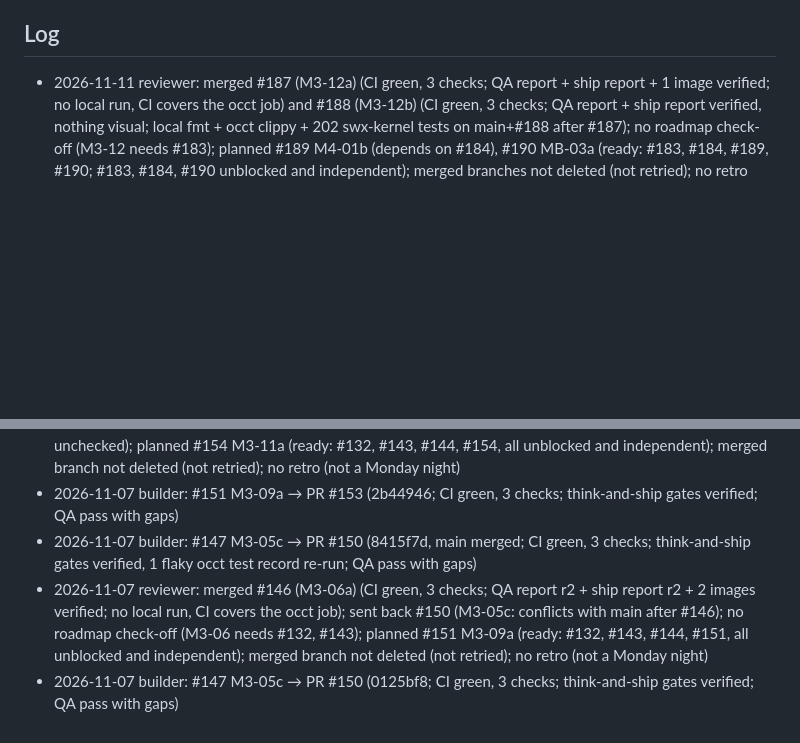
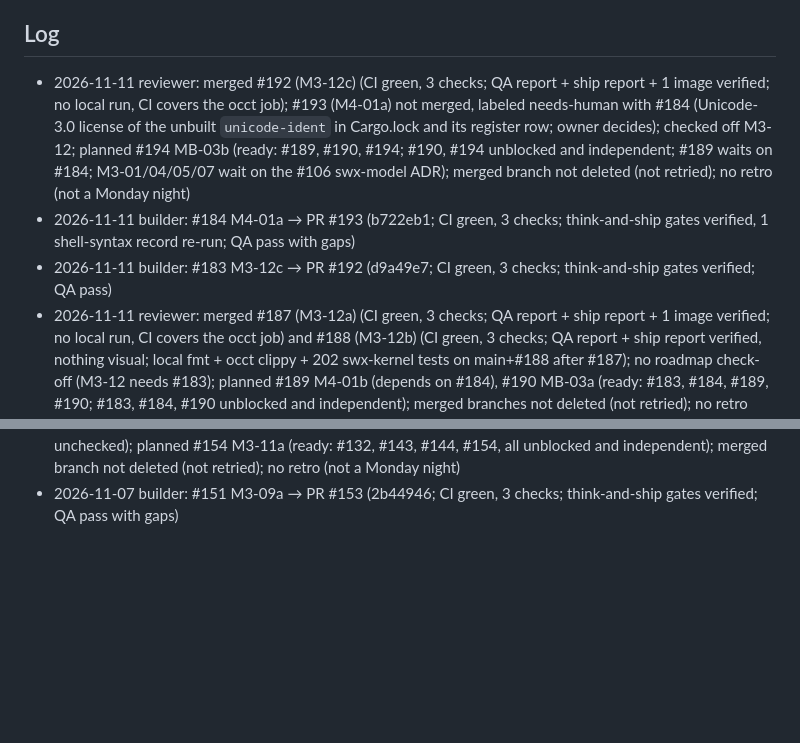
Before and after one commit to glitchwizard/saulitwerx, a Markdown page: docs/factory/STATE.md, 2 parts joined by grey strips. GitHub-like rendering; blank space fills up the shorter version.

Commit message:
docs(factory): reviewer log 2026-11-11 03:23; check off M3-12

```diff
--- a/docs/factory/STATE.md
+++ b/docs/factory/STATE.md
@@ -13,6 +13,9 @@ issues_per_night: 4
 
 ## Log
 
+- 2026-11-11 reviewer: merged #192 (M3-12c) (CI green, 3 checks; QA report + ship report + 1 image verified; no local run, CI covers the occt job); #193 (M4-01a) not merged, labeled needs-human with #184 (Unicode-3.0 license of the unbuilt `unicode-ident` in Cargo.lock and its register row; owner decides); checked off M3-12; planned #194 MB-03b (ready: #189, #190, #194; #190, #194 unblocked and independent; #189 waits on #184; M3-01/04/05/07 wait on the #106 swx-model ADR); merged branch not deleted (not retried); no retro (not a Monday night)
+- 2026-11-11 builder: #184 M4-01a → PR #193 (b722eb1; CI green, 3 checks; think-and-ship gates verified, 1 shell-syntax record re-run; QA pass with gaps)
+- 2026-11-11 builder: #183 M3-12c → PR #192 (d9a49e7; CI green, 3 checks; think-and-ship gates verified; QA pass)
 - 2026-11-11 reviewer: merged #187 (M3-12a) (CI green, 3 checks; QA report + ship report + 1 image verified; no local run, CI covers the occt job) and #188 (M3-12b) (CI green, 3 checks; QA report + ship report verified, nothing visual; local fmt + occt clippy + 202 swx-kernel tests on main+#188 after #187); no roadmap check-off (M3-12 needs #183); planned #189 M4-01b (depends on #184), #190 MB-03a (ready: #183, #184, #189, #190; #183, #184, #190 unblocked and independent); merged branches not deleted (not retried); no retro (not a Monday night)
 - 2026-11-11 builder: #163 M3-12b → PR #188 (13d7a49; CI green, 3 checks; think-and-ship gates verified; QA pass)
 - 2026-11-11 builder: #162 M3-12a → PR #187 (524da52; CI green, 3 checks; think-and-ship gates verified, 1 shell-syntax record re-run; QA pass)
@@ -40,6 +43,3 @@ issues_per_night: 4
 - 2026-11-07 documenter: M3-06a + M3-09a → PR #156 merged (CI green, 3 checks; 113 pages; no feedback; no issues opened)
 - 2026-11-07 reviewer: merged #153 (M3-09a) (CI green, 3 checks; QA report + ship report verified, nothing visual; no local run); checked off M3-09; sent back #150 (M3-05c: intermittent failure of fillet_variable_too_large_is_an_error_and_keeps_the_input on the input-still-usable call, criterion 4 unchecked); planned #154 M3-11a (ready: #132, #143, #144, #154, all unblocked and independent); merged branch not deleted (not retried); no retro (not a Monday night)
 - 2026-11-07 builder: #151 M3-09a → PR #153 (2b44946; CI green, 3 checks; think-and-ship gates verified; QA pass with gaps)
-- 2026-11-07 builder: #147 M3-05c → PR #150 (8415f7d, main merged; CI green, 3 checks; think-and-ship gates verified, 1 flaky occt test record re-run; QA pass with gaps)
-- 2026-11-07 reviewer: merged #146 (M3-06a) (CI green, 3 checks; QA report r2 + ship report r2 + 2 images verified; no local run, CI covers the occt job); sent back #150 (M3-05c: conflicts with main after #146); no roadmap check-off (M3-06 needs #132, #143); planned #151 M3-09a (ready: #132, #143, #144, #151, all unblocked and independent); merged branch not deleted (not retried); no retro (not a Monday night)
-- 2026-11-07 builder: #147 M3-05c → PR #150 (0125bf8; CI green, 3 checks; think-and-ship gates verified; QA pass with gaps)
```
Also changed, not shown: docs/ROADMAP.md (+1 -1 lines).
